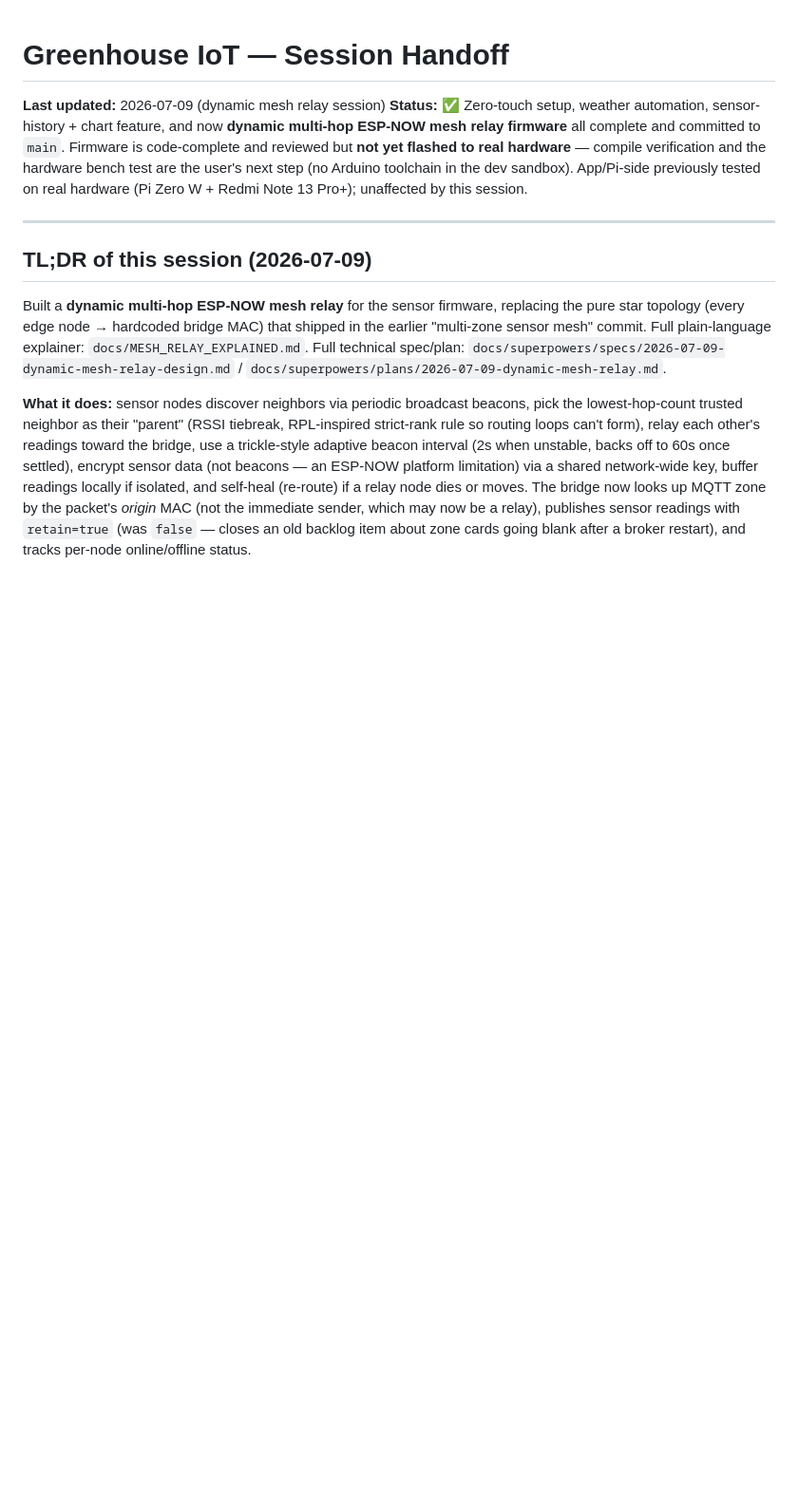
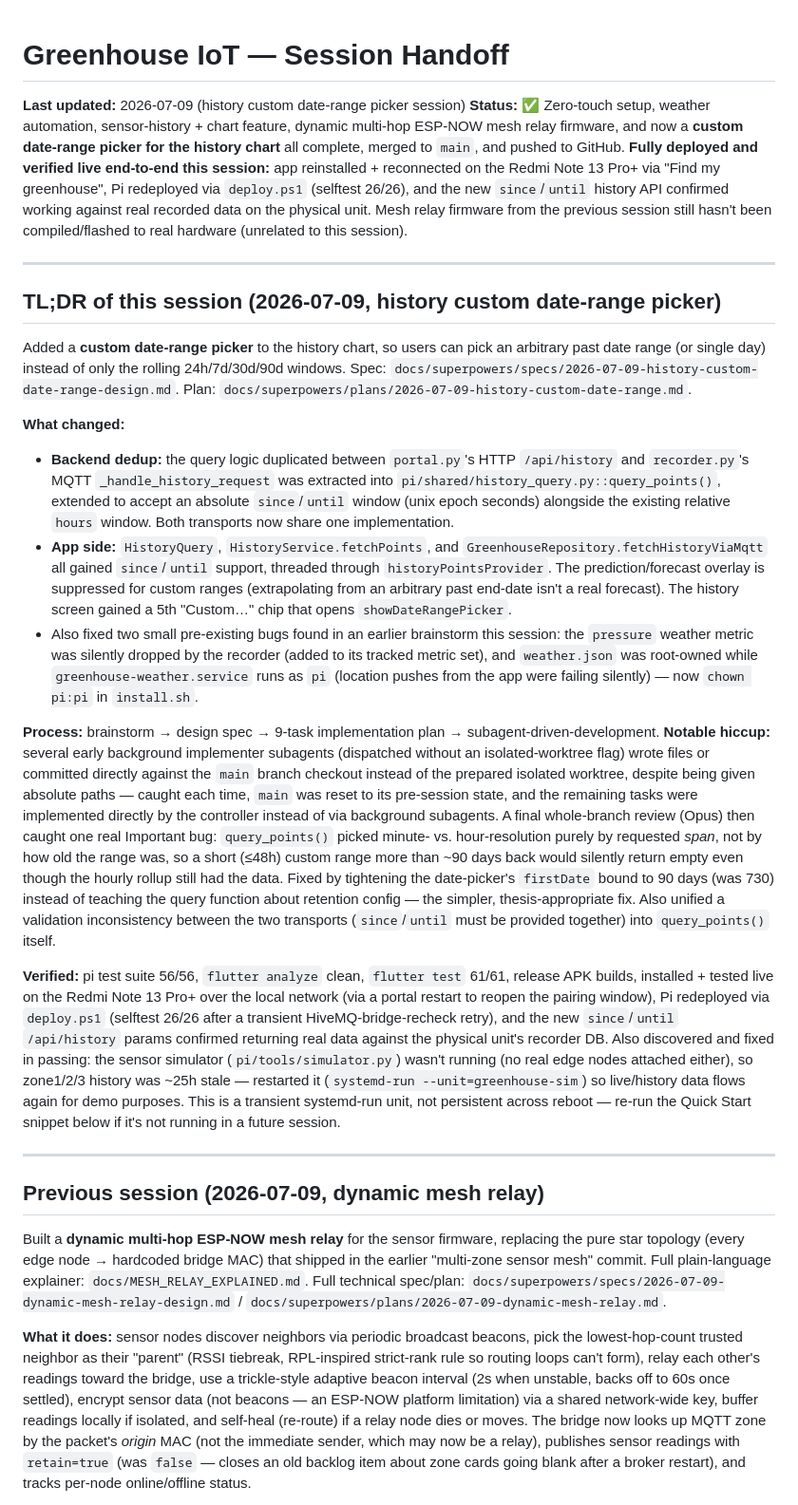
Before and after one commit to vtsitotas/GreenHouse, a Markdown page: HANDOFF.md, the part around one of its changes. Shown at 95% size. Drawn GitHub-style; blank space fills up the shorter version.

```diff
--- a/HANDOFF.md
+++ b/HANDOFF.md
@@ -1,11 +1,26 @@
 # Greenhouse IoT — Session Handoff
 
-**Last updated:** 2026-07-09 (dynamic mesh relay session)
-**Status:** ✅ Zero-touch setup, weather automation, sensor-history + chart feature, and now **dynamic multi-hop ESP-NOW mesh relay firmware** all complete and committed to `main`. Firmware is code-complete and reviewed but **not yet flashed to real hardware** — compile verification and the hardware bench test are the user's next step (no Arduino toolchain in the dev sandbox). App/Pi-side previously tested on real hardware (Pi Zero W + Redmi Note 13 Pro+); unaffected by this session.
+**Last updated:** 2026-07-09 (history custom date-range picker session)
+**Status:** ✅ Zero-touch setup, weather automation, sensor-history + chart feature, dynamic multi-hop ESP-NOW mesh relay firmware, and now a **custom date-range picker for the history chart** all complete, merged to `main`, and pushed to GitHub. **Fully deployed and verified live end-to-end this session:** app reinstalled + reconnected on the Redmi Note 13 Pro+ via "Find my greenhouse", Pi redeployed via `deploy.ps1` (selftest 26/26), and the new `since`/`until` history API confirmed working against real recorded data on the physical unit. Mesh relay firmware from the previous session still hasn't been compiled/flashed to real hardware (unrelated to this session).
 
 ---
 
-## TL;DR of this session (2026-07-09)
+## TL;DR of this session (2026-07-09, history custom date-range picker)
+
+Added a **custom date-range picker** to the history chart, so users can pick an arbitrary past date range (or single day) instead of only the rolling 24h/7d/30d/90d windows. Spec: `docs/superpowers/specs/2026-07-09-history-custom-date-range-design.md`. Plan: `docs/superpowers/plans/2026-07-09-history-custom-date-range.md`.
+
+**What changed:**
+- **Backend dedup:** the query logic duplicated between `portal.py`'s HTTP `/api/history` and `recorder.py`'s MQTT `_handle_history_request` was extracted into `pi/shared/history_query.py::query_points()`, extended to accept an absolute `since`/`until` window (unix epoch seconds) alongside the existing relative `hours` window. Both transports now share one implementation.
+- **App side:** `HistoryQuery`, `HistoryService.fetchPoints`, and `GreenhouseRepository.fetchHistoryViaMqtt` all gained `since`/`until` support, threaded through `historyPointsProvider`. The prediction/forecast overlay is suppressed for custom ranges (extrapolating from an arbitrary past end-date isn't a real forecast). The history screen gained a 5th "Custom…" chip that opens `showDateRangePicker`.
+- Also fixed two small pre-existing bugs found in an earlier brainstorm this session: the `pressure` weather metric was silently dropped by the recorder (added to its tracked metric set), and `weather.json` was root-owned while `greenhouse-weather.service` runs as `pi` (location pushes from the app were failing silently) — now `chown pi:pi` in `install.sh`.
+
+**Process:** brainstorm → design spec → 9-task implementation plan → subagent-driven-development. **Notable hiccup:** several early background implementer subagents (dispatched without an isolated-worktree flag) wrote files or committed directly against the `main` branch checkout instead of the prepared isolated worktree, despite being given absolute paths — caught each time, `main` was reset to its pre-session state, and the remaining tasks were implemented directly by the controller instead of via background subagents. A final whole-branch review (Opus) then caught one real Important bug: `query_points()` picked minute- vs. hour-resolution purely by requested *span*, not by how old the range was, so a short (≤48h) custom range more than ~90 days back would silently return empty even though the hourly rollup still had the data. Fixed by tightening the date-picker's `firstDate` bound to 90 days (was 730) instead of teaching the query function about retention config — the simpler, thesis-appropriate fix. Also unified a validation inconsistency between the two transports (`since`/`until` must be provided together) into `query_points()` itself.
+
+**Verified:** pi test suite 56/56, `flutter analyze` clean, `flutter test` 61/61, release APK builds, installed + tested live on the Redmi Note 13 Pro+ over the local network (via a portal restart to reopen the pairing window), Pi redeployed via `deploy.ps1` (selftest 26/26 after a transient HiveMQ-bridge-recheck retry), and the new `since`/`until` `/api/history` params confirmed returning real data against the physical unit's recorder DB. Also discovered and fixed in passing: the sensor simulator (`pi/tools/simulator.py`) wasn't running (no real edge nodes attached either), so zone1/2/3 history was ~25h stale — restarted it (`systemd-run --unit=greenhouse-sim`) so live/history data flows again for demo purposes. This is a transient systemd-run unit, not persistent across reboot — re-run the Quick Start snippet below if it's not running in a future session.
+
+---
+
+## Previous session (2026-07-09, dynamic mesh relay)
 
 Built a **dynamic multi-hop ESP-NOW mesh relay** for the sensor firmware, replacing the pure star topology (every edge node → hardcoded bridge MAC) that shipped in the earlier "multi-zone sensor mesh" commit. Full plain-language explainer: `docs/MESH_RELAY_EXPLAINED.md`. Full technical spec/plan: `docs/superpowers/specs/2026-07-09-dynamic-mesh-relay-design.md` / `docs/superpowers/plans/2026-07-09-dynamic-mesh-relay.md`.
 
```
Also changed, not shown: other parts of HANDOFF.md (+12 -7 lines).
